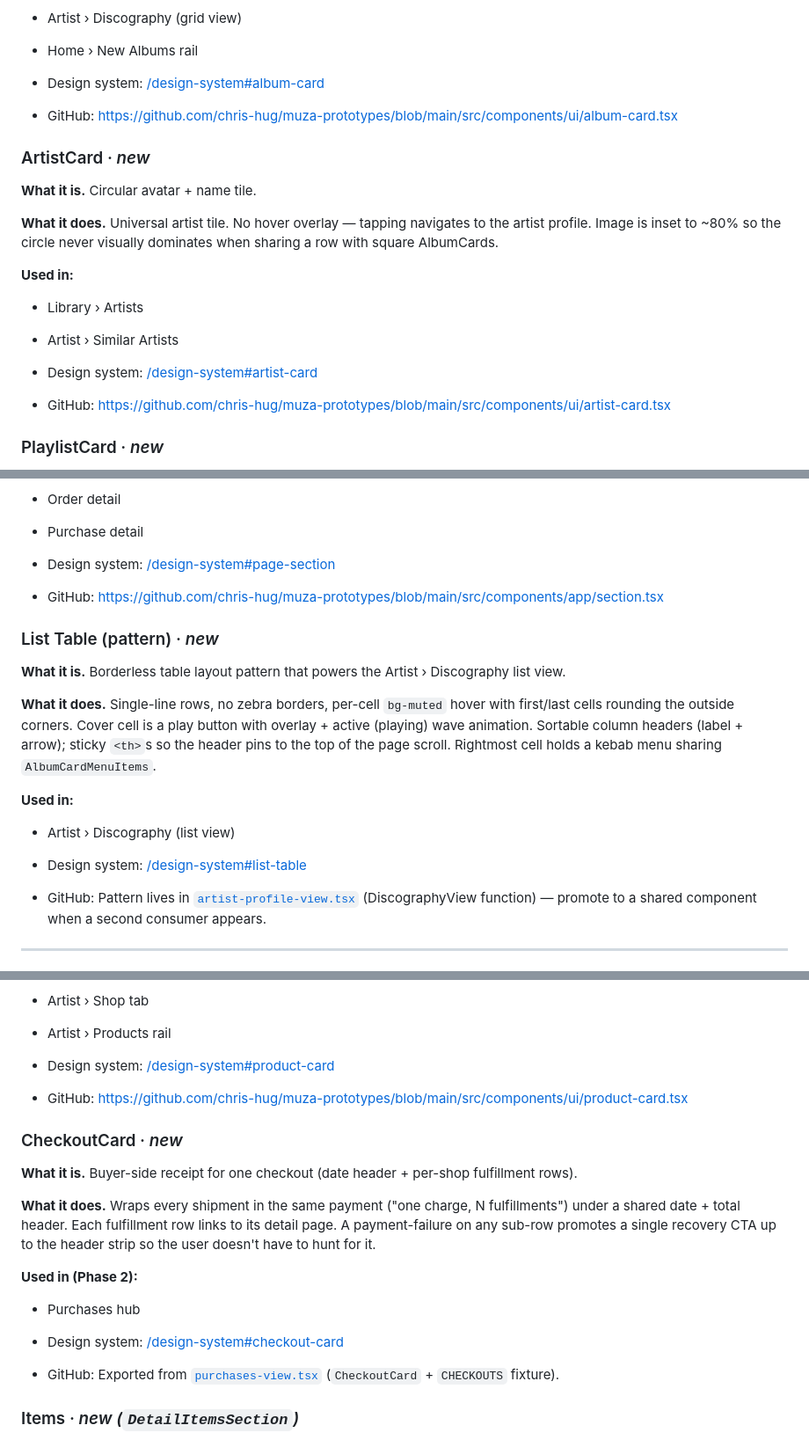
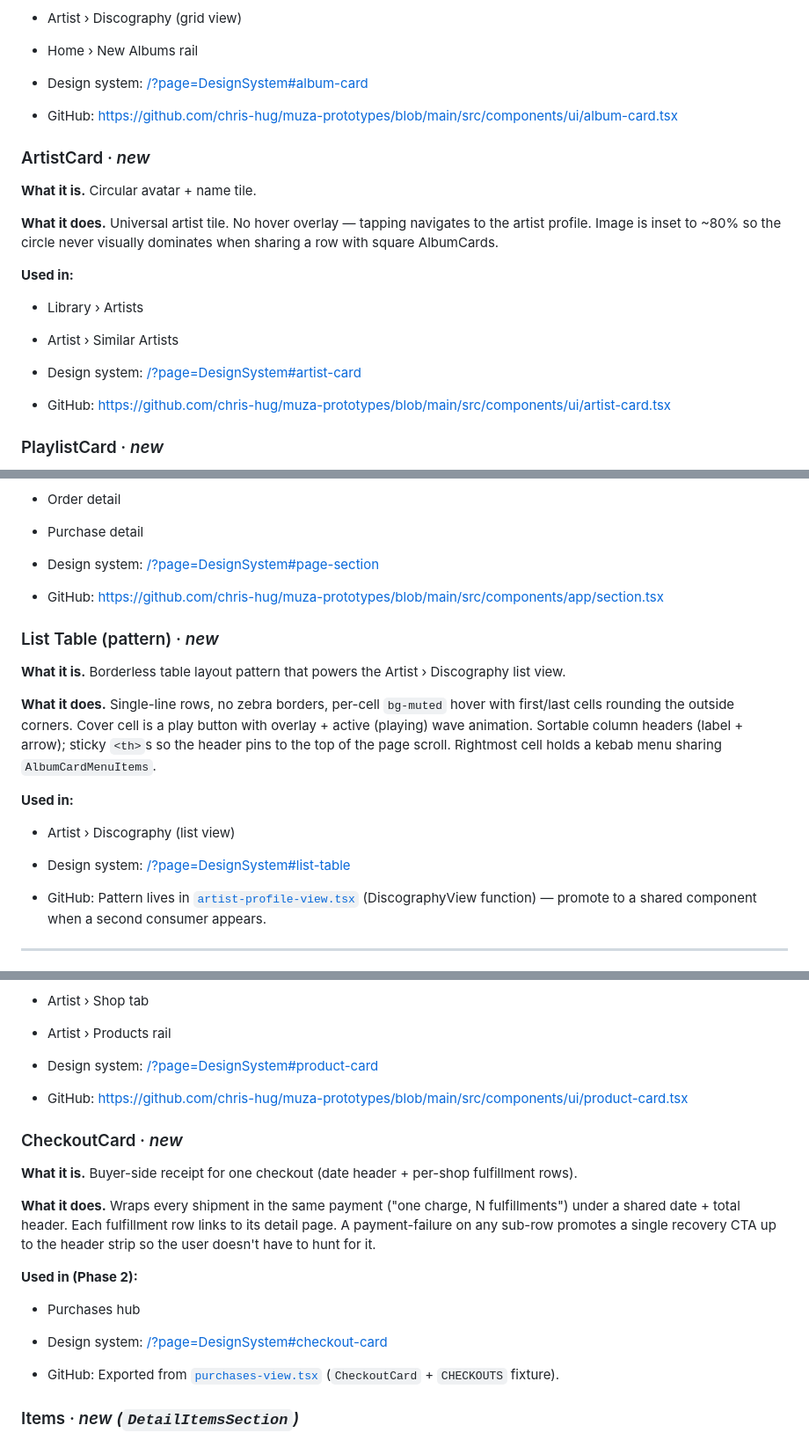
Before and after one commit to chris-hug/muza-prototypes, a Markdown page: COMPONENT_TICKETS.md, 3 parts joined by grey strips. Shown at 88% size. Rendered like a GitHub page.

```diff
--- a/COMPONENT_TICKETS.md
+++ b/COMPONENT_TICKETS.md
@@ -200,7 +200,7 @@ targets.
 - Artist › Discography (grid view)
 - Home › New Albums rail
 
-- Design system: [/design-system#album-card](/design-system#album-card)
+- Design system: [/?page=DesignSystem#album-card](/?page=DesignSystem#album-card)
 - GitHub: <https://github.com/chris-hug/muza-prototypes/blob/main/src/components/ui/album-card.tsx>
 
 ### ArtistCard  ·  *new*
@@ -216,7 +216,7 @@ square AlbumCards.
 - Library › Artists
 - Artist › Similar Artists
 
-- Design system: [/design-system#artist-card](/design-system#artist-card)
+- Design system: [/?page=DesignSystem#artist-card](/?page=DesignSystem#artist-card)
 - GitHub: <https://github.com/chris-hug/muza-prototypes/blob/main/src/components/ui/artist-card.tsx>
 
 ### PlaylistCard  ·  *new*
@@ -286,7 +286,7 @@ the same hierarchy. `boxed` wraps children in a bordered card
 - Order detail
 - Purchase detail
 
-- Design system: [/design-system#page-section](/design-system#page-section)
+- Design system: [/?page=DesignSystem#page-section](/?page=DesignSystem#page-section)
 - GitHub: <https://github.com/chris-hug/muza-prototypes/blob/main/src/components/app/section.tsx>
 
 ### List Table (pattern)  ·  *new*
@@ -304,7 +304,7 @@ Rightmost cell holds a kebab menu sharing `AlbumCardMenuItems`.
 **Used in:**
 - Artist › Discography (list view)
 
-- Design system: [/design-system#list-table](/design-system#list-table)
+- Design system: [/?page=DesignSystem#list-table](/?page=DesignSystem#list-table)
 - GitHub: Pattern lives in [`artist-profile-view.tsx`](https://github.com/chris-hug/muza-prototypes/blob/main/src/components/app/artist-profile-view.tsx) (DiscographyView function) — promote to a shared component when a second consumer appears.
 
 ---
@@ -325,7 +325,7 @@ row stay flush regardless of title length. Full-width secondary
 - Artist › Shop tab
 - Artist › Products rail
 
-- Design system: [/design-system#product-card](/design-system#product-card)
+- Design system: [/?page=DesignSystem#product-card](/?page=DesignSystem#product-card)
 - GitHub: <https://github.com/chris-hug/muza-prototypes/blob/main/src/components/ui/product-card.tsx>
 
 ### CheckoutCard  ·  *new*
@@ -342,7 +342,7 @@ the user doesn't have to hunt for it.
 **Used in (Phase 2):**
 - Purchases hub
 
-- Design system: [/design-system#checkout-card](/design-system#checkout-card)
+- Design system: [/?page=DesignSystem#checkout-card](/?page=DesignSystem#checkout-card)
 - GitHub: Exported from [`purchases-view.tsx`](https://github.com/chris-hug/muza-prototypes/blob/main/src/components/app/purchases-view.tsx) (`CheckoutCard` + `CHECKOUTS` fixture).
 
 ### Items  ·  *new*  *(`DetailItemsSection`)*
```
Also changed, not shown: other parts of COMPONENT_TICKETS.md (+18 -18 lines), CHANGELOG.md (+7 -7 lines).
